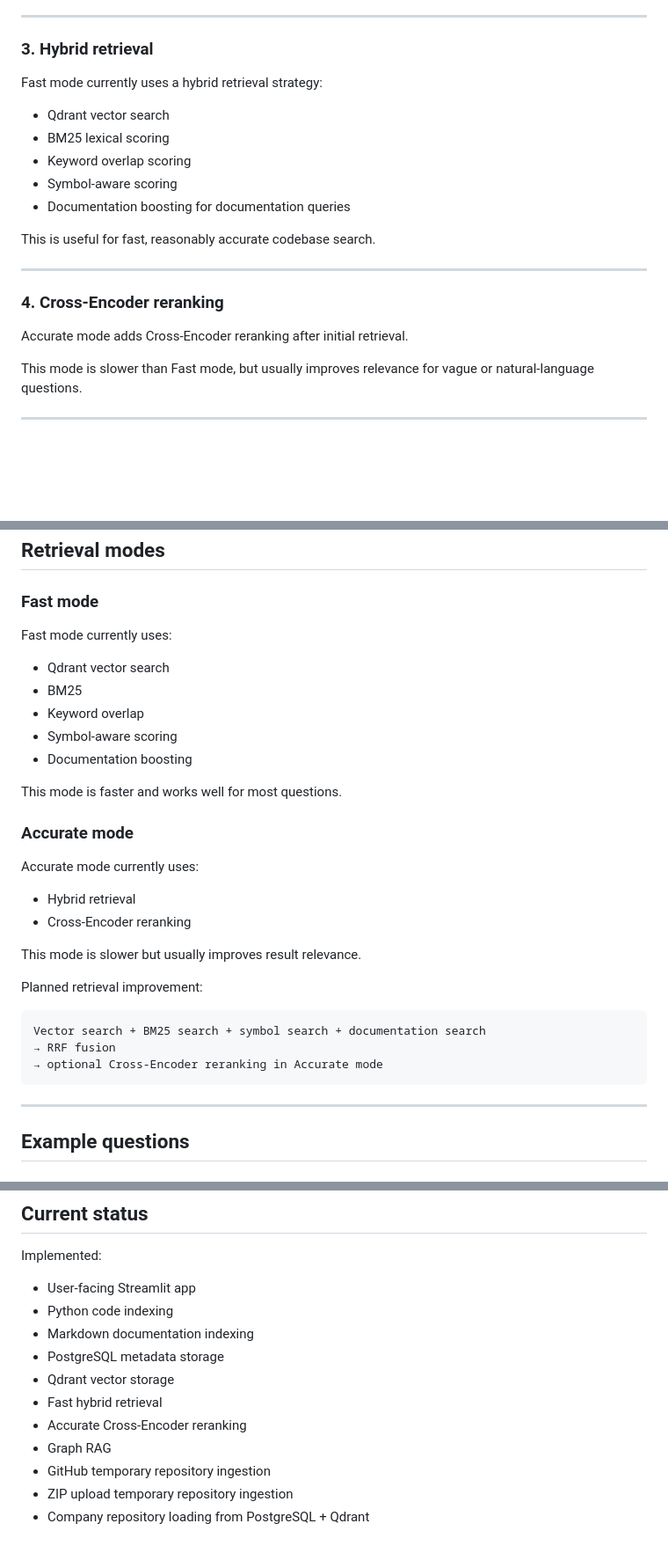
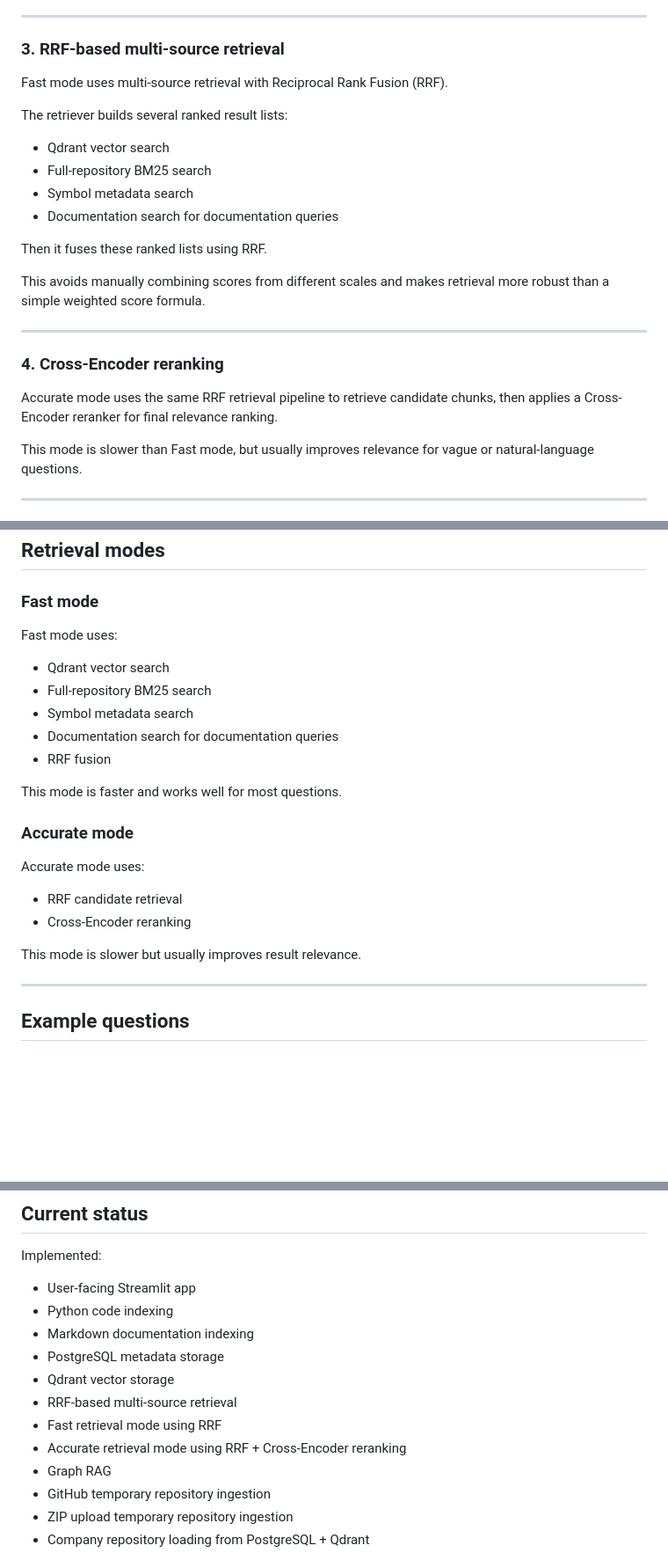
Before and after one commit to harilama05/agentic-python-repo-rag-copilot, a Markdown page: README.md, 3 parts joined by grey strips. Shown at 88% size. GitHub-like rendering; blank space fills up the shorter version.

````diff
--- a/README.md
+++ b/README.md
@@ -104,23 +105,26 @@ The project indexes:
 
 ---
 
-### 3. Hybrid retrieval
+### 3. RRF-based multi-source retrieval
 
-Fast mode currently uses a hybrid retrieval strategy:
+Fast mode uses multi-source retrieval with Reciprocal Rank Fusion (RRF).
+
+The retriever builds several ranked result lists:
 
 - Qdrant vector search
-- BM25 lexical scoring
-- Keyword overlap scoring
-- Symbol-aware scoring
-- Documentation boosting for documentation queries
+- Full-repository BM25 search
+- Symbol metadata search
+- Documentation search for documentation queries
 
-This is useful for fast, reasonably accurate codebase search.
+Then it fuses these ranked lists using RRF.
+
+This avoids manually combining scores from different scales and makes retrieval more robust than a simple weighted score formula.
 
 ---
 
 ### 4. Cross-Encoder reranking
 
-Accurate mode adds Cross-Encoder reranking after initial retrieval.
+Accurate mode uses the same RRF retrieval pipeline to retrieve candidate chunks, then applies a Cross-Encoder reranker for final relevance ranking.
 
 This mode is slower than Fast mode, but usually improves relevance for vague or natural-language questions.
 
@@ -814,32 +882,24 @@ ZIP upload repositories are temporary and can be cleaned up when switching repos
 
 ### Fast mode
 
-Fast mode currently uses:
+Fast mode uses:
 
 - Qdrant vector search
-- BM25
-- Keyword overlap
-- Symbol-aware scoring
-- Documentation boosting
+- Full-repository BM25 search
+- Symbol metadata search
+- Documentation search for documentation queries
+- RRF fusion
 
 This mode is faster and works well for most questions.
 
 ### Accurate mode
 
-Accurate mode currently uses:
+Accurate mode uses:
 
-- Hybrid retrieval
+- RRF candidate retrieval
 - Cross-Encoder reranking
 
 This mode is slower but usually improves result relevance.
-
-Planned retrieval improvement:
-
-```text
-Vector search + BM25 search + symbol search + documentation search
-→ RRF fusion
-→ optional Cross-Encoder reranking in Accurate mode
-```
 
 ---
 
@@ -1191,8 +1251,9 @@ Implemented:
 - Markdown documentation indexing
 - PostgreSQL metadata storage
 - Qdrant vector storage
-- Fast hybrid retrieval
-- Accurate Cross-Encoder reranking
+- RRF-based multi-source retrieval
+- Fast retrieval mode using RRF
+- Accurate retrieval mode using RRF + Cross-Encoder reranking
 - Graph RAG
 - GitHub temporary repository ingestion
 - ZIP upload temporary repository ingestion
````
Also changed, not shown: other parts of README.md (+68 -3 lines).
